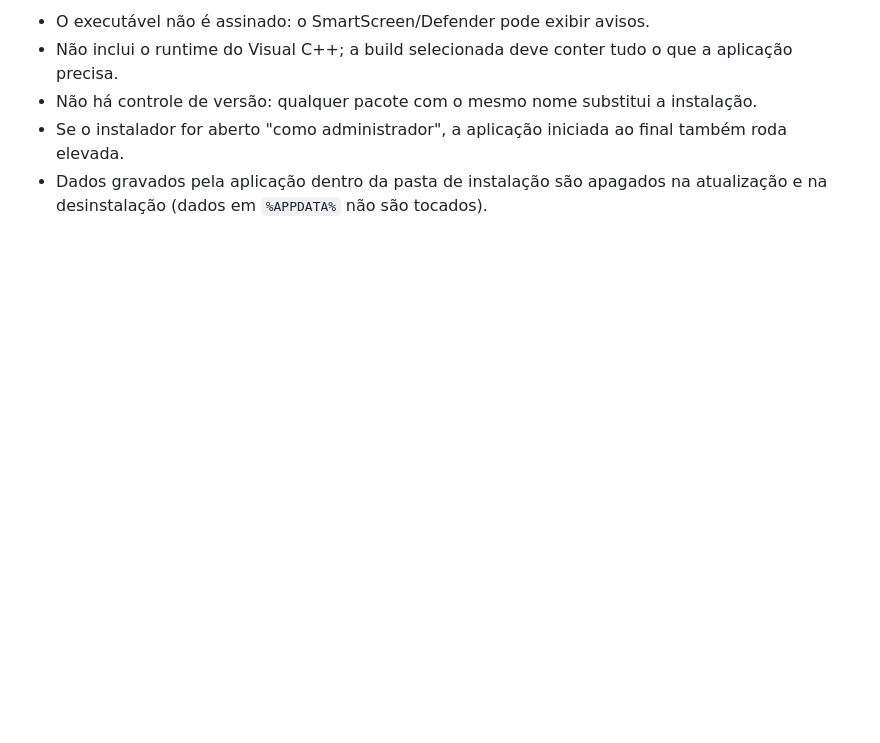
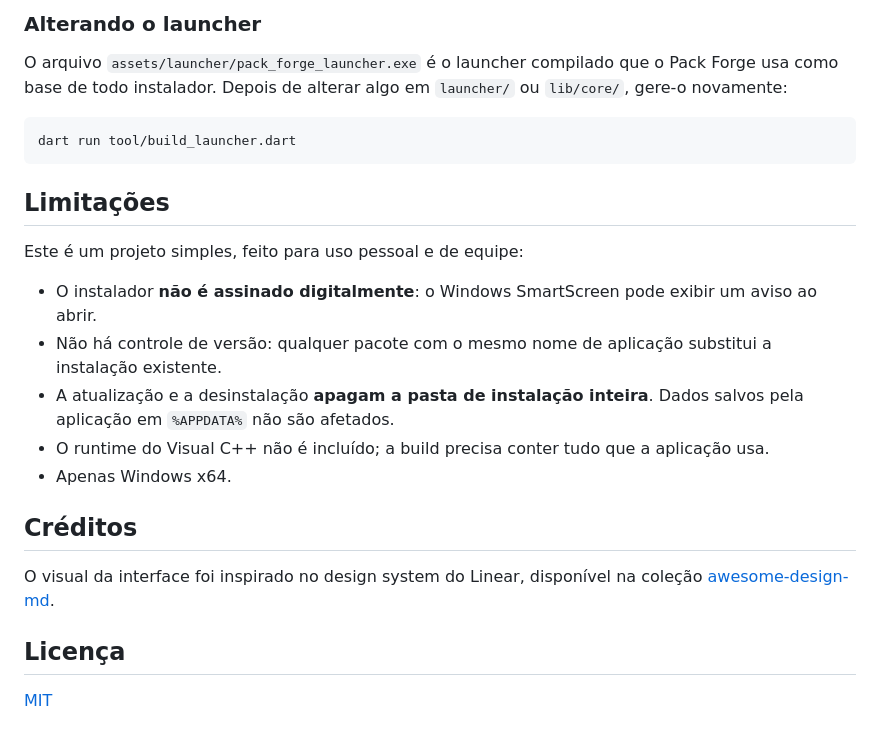
Before and after one commit to RichardsonTsavo/pack_forge, a Markdown page: README.md, the part around the change printed below. Rendered like a GitHub page; blank space fills up the shorter version.

````diff
--- a/README.md
+++ b/README.md
@@ -56,9 +75,26 @@ o SHA-256 de cada arquivo, conferido antes e depois da extração.
 
-- O executável não é assinado: o SmartScreen/Defender pode exibir avisos.
-- Não inclui o runtime do Visual C++; a build selecionada deve conter tudo o que
-  a aplicação precisa.
-- Não há controle de versão: qualquer pacote com o mesmo nome substitui a instalação.
-- Se o instalador for aberto "como administrador", a aplicação iniciada ao final
-  também roda elevada.
-- Dados gravados pela aplicação dentro da pasta de instalação são apagados na
-  atualização e na desinstalação (dados em `%APPDATA%` não são tocados).
+### Alterando o launcher
+
+O arquivo `assets/launcher/pack_forge_launcher.exe` é o launcher compilado que o Pack Forge usa como base de todo instalador. Depois de alterar algo em `launcher/` ou `lib/core/`, gere-o novamente:
+
+```bash
+dart run tool/build_launcher.dart
+```
+
+## Limitações
+
+Este é um projeto simples, feito para uso pessoal e de equipe:
+
+- O instalador **não é assinado digitalmente**: o Windows SmartScreen pode exibir um aviso ao abrir.
+- Não há controle de versão: qualquer pacote com o mesmo nome de aplicação substitui a instalação existente.
+- A atualização e a desinstalação **apagam a pasta de instalação inteira**. Dados salvos pela aplicação em `%APPDATA%` não são afetados.
+- O runtime do Visual C++ não é incluído; a build precisa conter tudo que a aplicação usa.
+- Apenas Windows x64.
+
+## Créditos
+
+O visual da interface foi inspirado no design system do Linear, disponível na coleção [awesome-design-md](https://github.com/voltagent/awesome-design-md).
+
+## Licença
+
+[MIT](LICENSE)
````
Also changed, not shown: other parts of README.md (+56 -37 lines), assets/screenshots/01-tela-inicial.png (added), assets/screenshots/02-build-selecionada.png (added), assets/screenshots/03-executavel-gerado.png (added), assets/screenshots/04-instalador.png (added), 1 other file.
